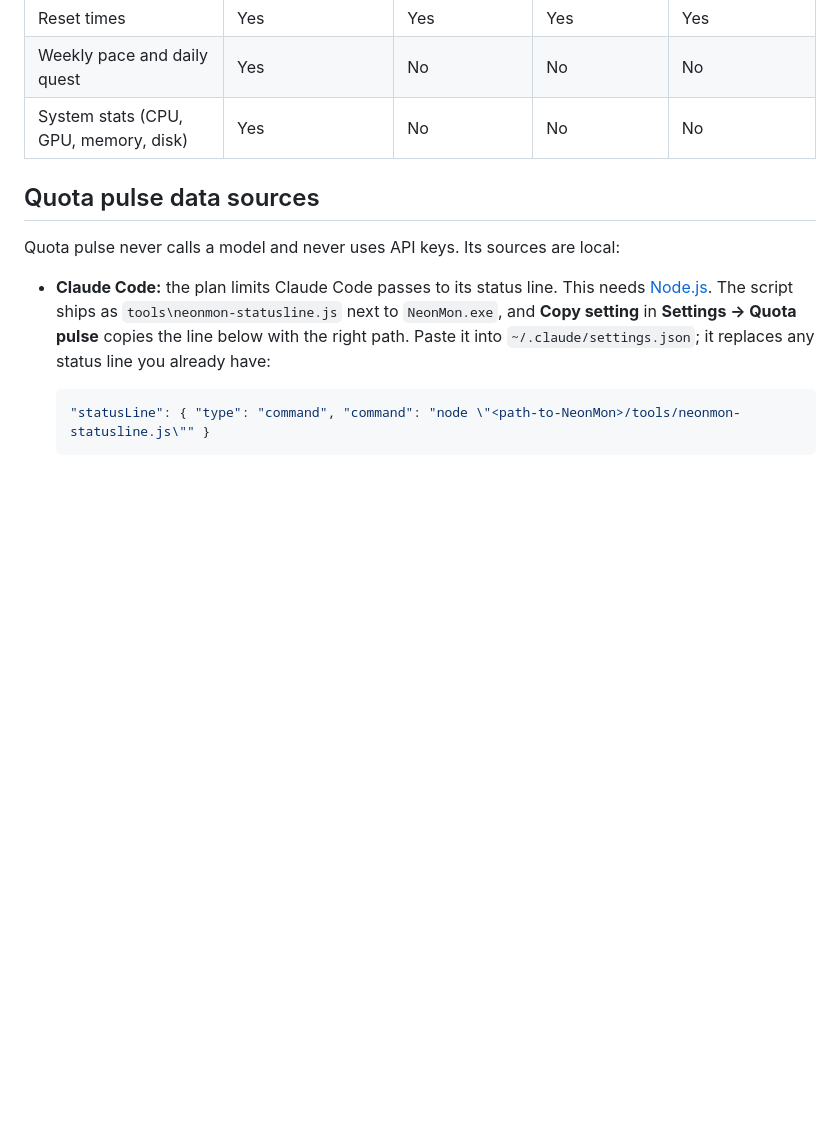
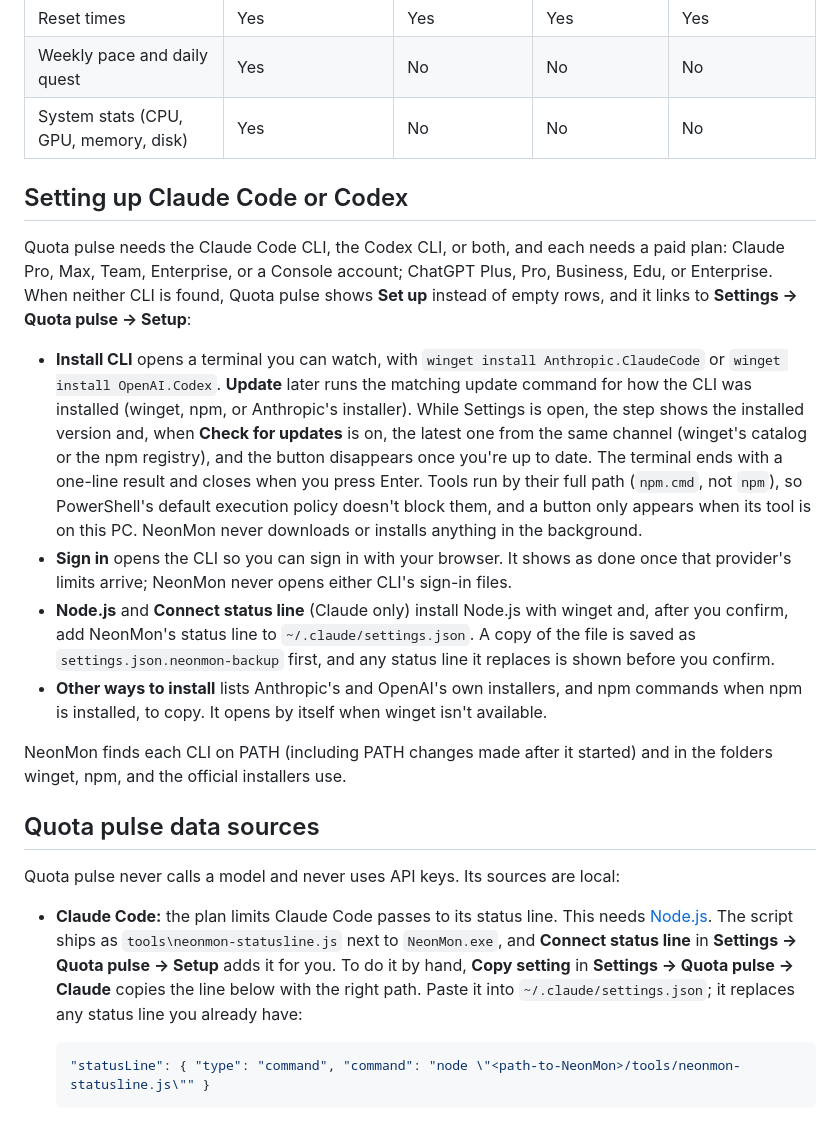
Before and after one commit to AweGuider/NeonMon-Windows-Desktop-Widget, a Markdown page: README.md, the part around the change. GitHub-like rendering; blank space fills up the shorter version.

````diff
--- a/README.md
+++ b/README.md
@@ -78,11 +78,22 @@ More screenshots are in the [gallery](docs/gallery.md), and the [devlog](docs/de
 | Weekly pace and daily quest | Yes | No | No | No |
 | System stats (CPU, GPU, memory, disk) | Yes | No | No | No |
 
+## Setting up Claude Code or Codex
+
+Quota pulse needs the Claude Code CLI, the Codex CLI, or both, and each needs a paid plan: Claude Pro, Max, Team, Enterprise, or a Console account; ChatGPT Plus, Pro, Business, Edu, or Enterprise. When neither CLI is found, Quota pulse shows **Set up** instead of empty rows, and it links to **Settings → Quota pulse → Setup**:
+
+- **Install CLI** opens a terminal you can watch, with `winget install Anthropic.ClaudeCode` or `winget install OpenAI.Codex`. **Update** later runs the matching update command for how the CLI was installed (winget, npm, or Anthropic's installer). While Settings is open, the step shows the installed version and, when **Check for updates** is on, the latest one from the same channel (winget's catalog or the npm registry), and the button disappears once you're up to date. The terminal ends with a one-line result and closes when you press Enter. Tools run by their full path (`npm.cmd`, not `npm`), so PowerShell's default execution policy doesn't block them, and a button only appears when its tool is on this PC. NeonMon never downloads or installs anything in the background.
+- **Sign in** opens the CLI so you can sign in with your browser. It shows as done once that provider's limits arrive; NeonMon never opens either CLI's sign-in files.
+- **Node.js** and **Connect status line** (Claude only) install Node.js with winget and, after you confirm, add NeonMon's status line to `~/.claude/settings.json`. A copy of the file is saved as `settings.json.neonmon-backup` first, and any status line it replaces is shown before you confirm.
+- **Other ways to install** lists Anthropic's and OpenAI's own installers, and npm commands when npm is installed, to copy. It opens by itself when winget isn't available.
+
+NeonMon finds each CLI on PATH (including PATH changes made after it started) and in the folders winget, npm, and the official installers use.
+
 ## Quota pulse data sources
 
 Quota pulse never calls a model and never uses API keys. Its sources are local:
 
-- **Claude Code:** the plan limits Claude Code passes to its status line. This needs [Node.js](https://nodejs.org). The script ships as `tools\neonmon-statusline.js` next to `NeonMon.exe`, and **Copy setting** in **Settings → Quota pulse** copies the line below with the right path. Paste it into `~/.claude/settings.json`; it replaces any status line you already have:
+- **Claude Code:** the plan limits Claude Code passes to its status line. This needs [Node.js](https://nodejs.org). The script ships as `tools\neonmon-statusline.js` next to `NeonMon.exe`, and **Connect status line** in **Settings → Quota pulse → Setup** adds it for you. To do it by hand, **Copy setting** in **Settings → Quota pulse → Claude** copies the line below with the right path. Paste it into `~/.claude/settings.json`; it replaces any status line you already have:
 
   ```json
   "statusLine": { "type": "command", "command": "node \"<path-to-NeonMon>/tools/neonmon-statusline.js\"" }
````
Also changed, not shown: docs/gallery.md (+5 -1 lines), docs/images/settings-general.png, docs/images/settings-setup.png (added), docs/images/settings.png, 11 other files.
